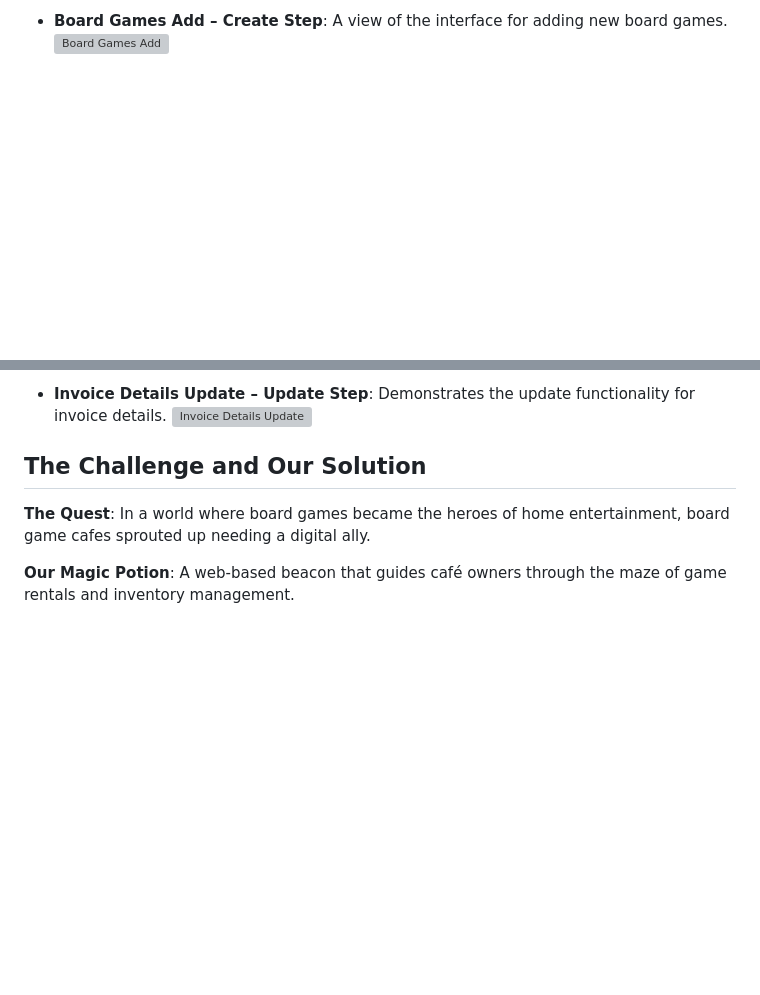
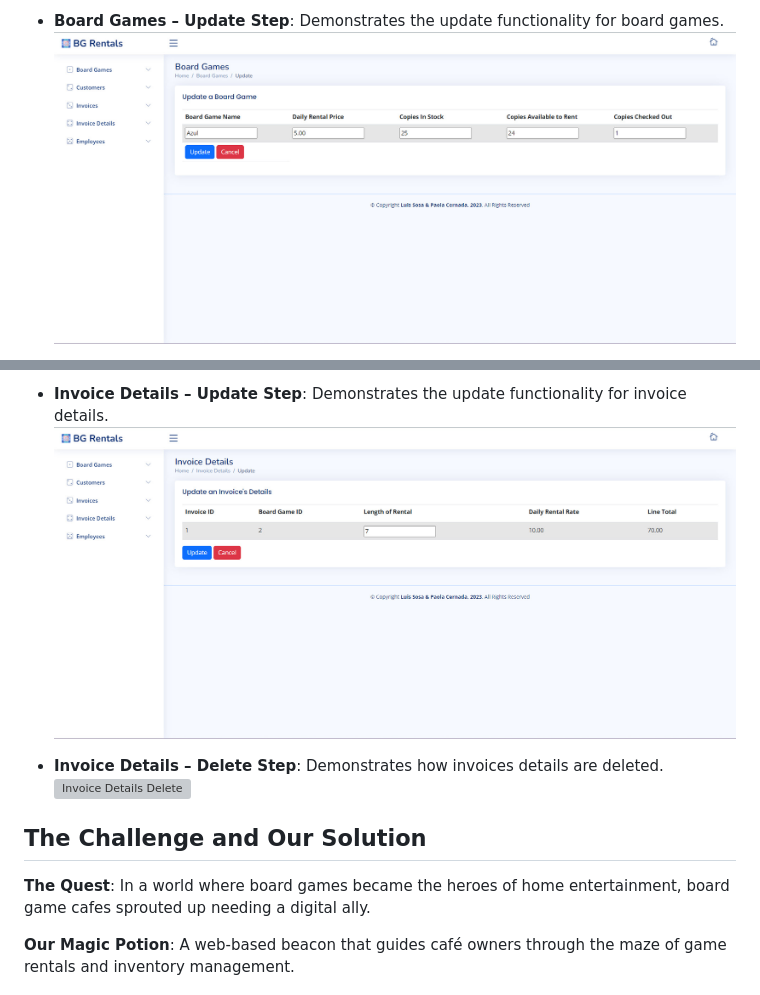
Before and after one commit to paolacernada/Board-Game-Rentals, a Markdown page: README.md, 2 parts joined by grey strips. GitHub-like rendering; blank space fills up the shorter version; grey boxes are pictures that could not be loaded.

```diff
--- a/README.md
+++ b/README.md
@@ -98,4 +98,4 @@ Screenshots of sample data in each table, demonstrating how the data is organize
 
-- **Board Games Add – Create Step**: A view of the interface for adding new board games.
-  ![Board Games Add](link-to-your-ui-screenshot.jpg) <!-- Replace with your screenshot link -->
+- **Board Games – Update Step**: Demonstrates the update functionality for board games.
+  ![Board Games Update](screenshots/Board%20Games%20Update%20%E2%80%93%20Update%20Step.jpg)
 
@@ -140,6 +137,9 @@ Screenshots of sample data in each table, demonstrating how the data is organize
 
-- **Invoice Details Update – Update Step**: Demonstrates the update functionality for invoice details.
-  ![Invoice Details Update](link-to-your-ui-screenshot.jpg) <!-- Replace with your screenshot link -->
+- **Invoice Details – Update Step**: Demonstrates the update functionality for invoice details.
+  ![Invoice Details Update](screenshots/Invoice%20Details%20Update%20%E2%80%93%20Update%20Step.jpg)
+
+- **Invoice Details – Delete Step**: Demonstrates how invoices details are deleted.
+  ![Invoice Details Delete](screenshots/Invoice%20Details%20Delete.jpg)
 
 ## The Challenge and Our Solution
 
```
Also changed, not shown: other parts of README.md (+21 -24 lines).
